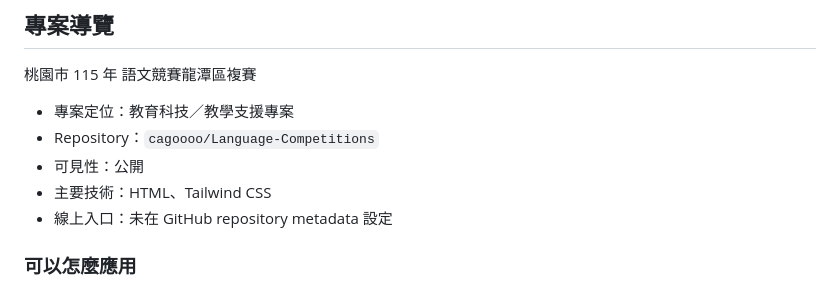
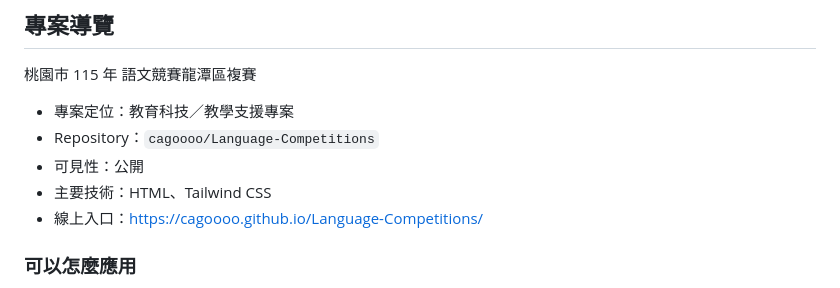
Before and after one commit to cagoooo/Language-Competitions, a Markdown page: README.md, the part around the change. Rendered like a GitHub page.

Commit message:
📎 README：線上入口
Co-Authored-By: Claude Opus 5 <noreply@anthropic.com>

```diff
--- a/README.md
+++ b/README.md
@@ -81,7 +81,7 @@ Made with ❤️ by **[阿凱老師](https://www.smes.tyc.edu.tw/modules/tadnews
 - Repository：`cagoooo/Language-Competitions`
 - 可見性：公開
 - 主要技術：HTML、Tailwind CSS
-- 線上入口：未在 GitHub repository metadata 設定
+- 線上入口：<https://cagoooo.github.io/Language-Competitions/>
 
 ### 可以怎麼應用
 
```
